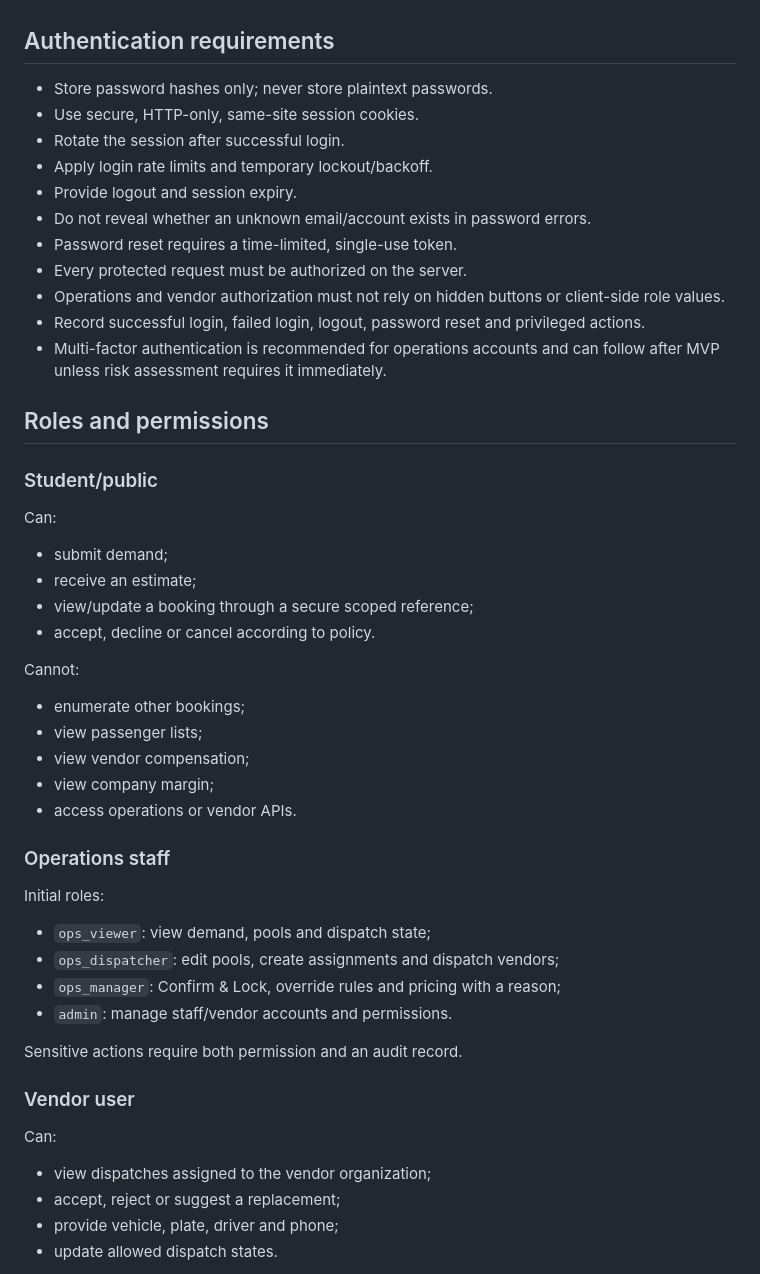
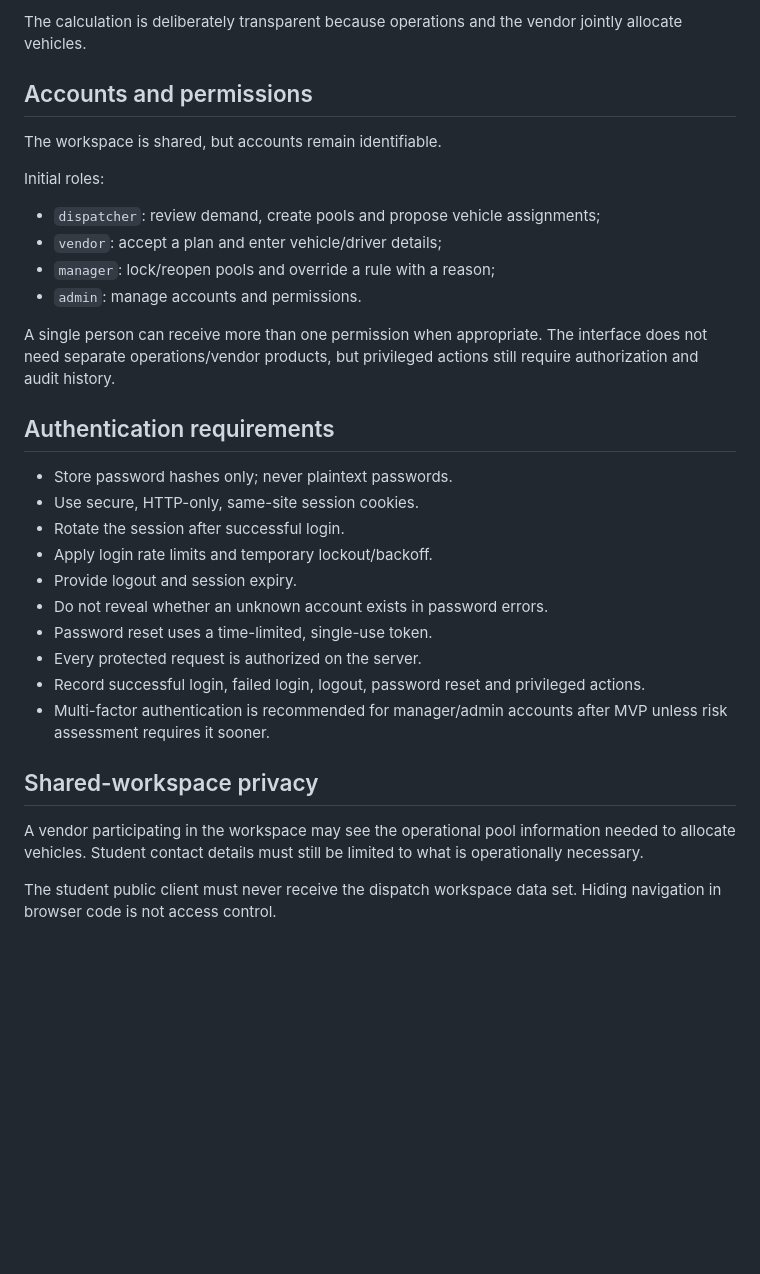
Before and after one commit to dorothy110/ord-madison-shuttle, a Markdown page: docs/access-control.md, the part around one of its changes. Drawn GitHub-style; blank space fills up the shorter version.

Commit message:
docs: merge staff and vendor dispatch workspace

```diff
--- a/docs/access-control.md
+++ b/docs/access-control.md
@@ -22,54 +66,34 @@ Separate domains are preferred for clarity, but separate protected route groups
+The calculation is deliberately transparent because operations and the vendor jointly allocate vehicles.
+
+## Accounts and permissions
+
+The workspace is shared, but accounts remain identifiable.
+
+Initial roles:
+
+- `dispatcher`: review demand, create pools and propose vehicle assignments;
+- `vendor`: accept a plan and enter vehicle/driver details;
+- `manager`: lock/reopen pools and override a rule with a reason;
+- `admin`: manage accounts and permissions.
+
+A single person can receive more than one permission when appropriate. The interface does not need separate operations/vendor products, but privileged actions still require authorization and audit history.
 
 ## Authentication requirements
 
-- Store password hashes only; never store plaintext passwords.
+- Store password hashes only; never plaintext passwords.
 - Use secure, HTTP-only, same-site session cookies.
 - Rotate the session after successful login.
 - Apply login rate limits and temporary lockout/backoff.
 - Provide logout and session expiry.
-- Do not reveal whether an unknown email/account exists in password errors.
-- Password reset requires a time-limited, single-use token.
-- Every protected request must be authorized on the server.
-- Operations and vendor authorization must not rely on hidden buttons or client-side role values.
+- Do not reveal whether an unknown account exists in password errors.
+- Password reset uses a time-limited, single-use token.
+- Every protected request is authorized on the server.
 - Record successful login, failed login, logout, password reset and privileged actions.
-- Multi-factor authentication is recommended for operations accounts and can follow after MVP unless risk assessment requires it immediately.
+- Multi-factor authentication is recommended for manager/admin accounts after MVP unless risk assessment requires it sooner.
 
-## Roles and permissions
+## Shared-workspace privacy
 
-### Student/public
+A vendor participating in the workspace may see the operational pool information needed to allocate vehicles. Student contact details must still be limited to what is operationally necessary.
 
-Can:
+The student public client must never receive the dispatch workspace data set. Hiding navigation in browser code is not access control.
 
-- submit demand;
-- receive an estimate;
-- view/update a booking through a secure scoped reference;
-- accept, decline or cancel according to policy.
-
-Cannot:
-
-- enumerate other bookings;
-- view passenger lists;
-- view vendor compensation;
-- view company margin;
-- access operations or vendor APIs.
-
-### Operations staff
-
-Initial roles:
-
-- `ops_viewer`: view demand, pools and dispatch state;
-- `ops_dispatcher`: edit pools, create assignments and dispatch vendors;
-- `ops_manager`: Confirm & Lock, override rules and pricing with a reason;
-- `admin`: manage staff/vendor accounts and permissions.
-
-Sensitive actions require both permission and an audit record.
-
-### Vendor user
-
-Can:
-
-- view dispatches assigned to the vendor organization;
-- accept, reject or suggest a replacement;
-- provide vehicle, plate, driver and phone;
-- update allowed dispatch states.
-
```
Also changed, not shown: other parts of docs/access-control.md (+62 -43 lines).
